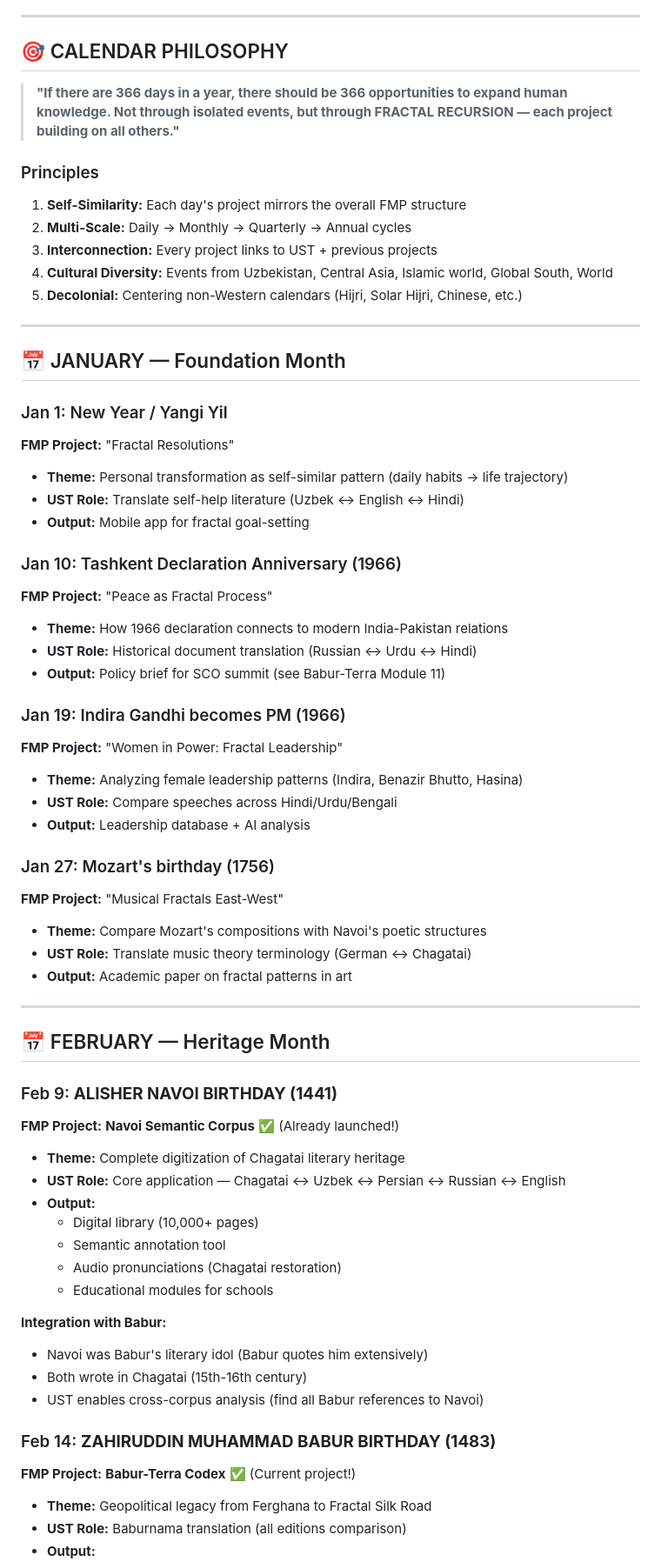
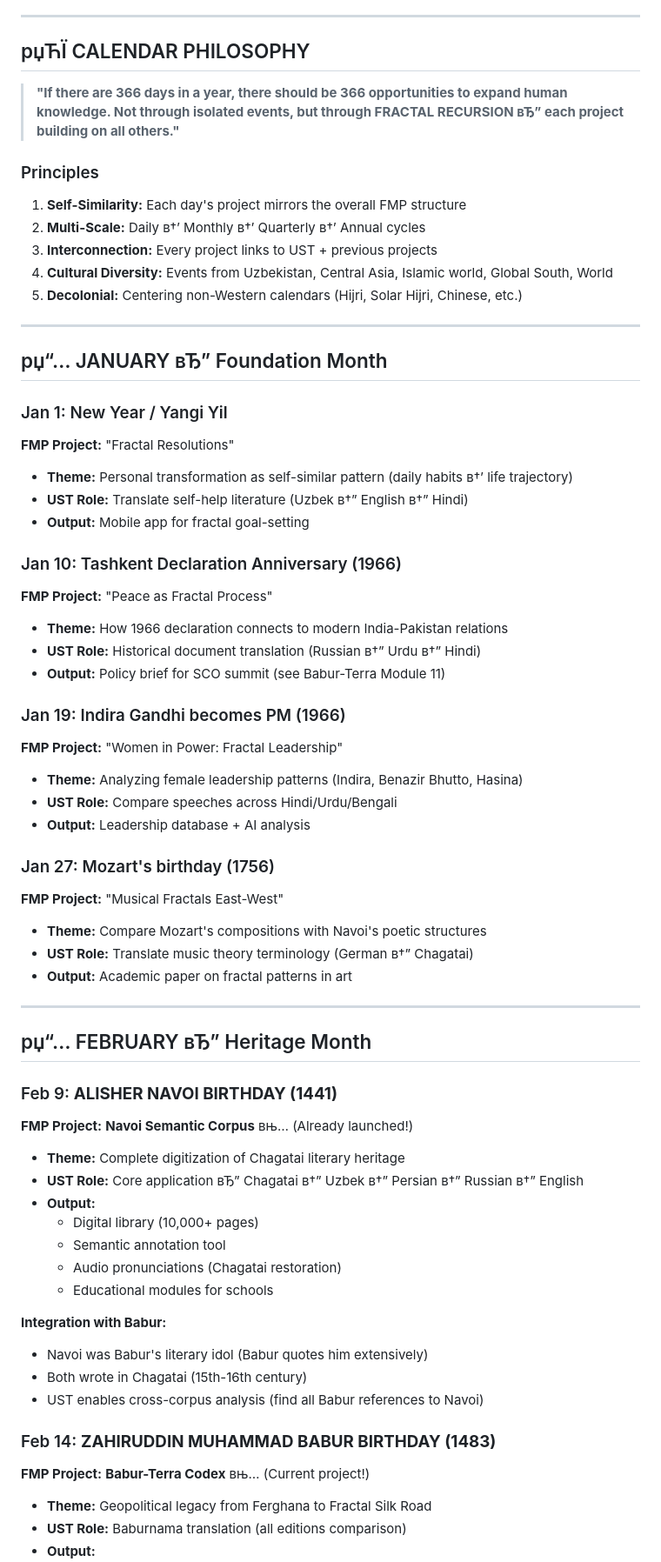
Before and after one commit to Secret-Uzbek/terra-ust-core, a Markdown page: FMP-366-Day-Calendar-v1.0.md, the part around one of its changes. Shown at 87% size. GitHub-like rendering.

```diff
--- a/FMP-366-Day-Calendar-v1.0.md
+++ b/FMP-366-Day-Calendar-v1.0.md
@@ -8,32 +8,32 @@
 
 ---
 
-## 🎯 CALENDAR PHILOSOPHY
+## рџЋЇ CALENDAR PHILOSOPHY
 
-> **"If there are 366 days in a year, there should be 366 opportunities to expand human knowledge. Not through isolated events, but through FRACTAL RECURSION — each project building on all others."**
+> **"If there are 366 days in a year, there should be 366 opportunities to expand human knowledge. Not through isolated events, but through FRACTAL RECURSION вЂ” each project building on all others."**
 
 ### Principles
 
 1. **Self-Similarity:** Each day's project mirrors the overall FMP structure
-2. **Multi-Scale:** Daily → Monthly → Quarterly → Annual cycles
+2. **Multi-Scale:** Daily в†’ Monthly в†’ Quarterly в†’ Annual cycles
 3. **Interconnection:** Every project links to UST + previous projects
 4. **Cultural Diversity:** Events from Uzbekistan, Central Asia, Islamic world, Global South, World
 5. **Decolonial:** Centering non-Western calendars (Hijri, Solar Hijri, Chinese, etc.)
 
 ---
 
-## 📅 JANUARY — Foundation Month
+## рџ“… JANUARY вЂ” Foundation Month
 
 ### Jan 1: New Year / Yangi Yil
 **FMP Project:** "Fractal Resolutions"
-- **Theme:** Personal transformation as self-similar pattern (daily habits → life trajectory)
-- **UST Role:** Translate self-help literature (Uzbek ↔ English ↔ Hindi)
+- **Theme:** Personal transformation as self-similar pattern (daily habits в†’ life trajectory)
+- **UST Role:** Translate self-help literature (Uzbek в†” English в†” Hindi)
 - **Output:** Mobile app for fractal goal-setting
 
 ### Jan 10: Tashkent Declaration Anniversary (1966)
 **FMP Project:** "Peace as Fractal Process"
 - **Theme:** How 1966 declaration connects to modern India-Pakistan relations
-- **UST Role:** Historical document translation (Russian ↔ Urdu ↔ Hindi)
+- **UST Role:** Historical document translation (Russian в†” Urdu в†” Hindi)
 - **Output:** Policy brief for SCO summit (see Babur-Terra Module 11)
 
 ### Jan 19: Indira Gandhi becomes PM (1966)
@@ -45,17 +45,17 @@
 ### Jan 27: Mozart's birthday (1756)
 **FMP Project:** "Musical Fractals East-West"
 - **Theme:** Compare Mozart's compositions with Navoi's poetic structures
-- **UST Role:** Translate music theory terminology (German ↔ Chagatai)
+- **UST Role:** Translate music theory terminology (German в†” Chagatai)
 - **Output:** Academic paper on fractal patterns in art
 
 ---
 
-## 📅 FEBRUARY — Heritage Month
+## рџ“… FEBRUARY вЂ” Heritage Month
 
 ### Feb 9: **ALISHER NAVOI BIRTHDAY (1441)**
-**FMP Project:** **Navoi Semantic Corpus** ✅ (Already launched!)
+**FMP Project:** **Navoi Semantic Corpus** вњ… (Already launched!)
 - **Theme:** Complete digitization of Chagatai literary heritage
-- **UST Role:** Core application — Chagatai ↔ Uzbek ↔ Persian ↔ Russian ↔ English
+- **UST Role:** Core application вЂ” Chagatai в†” Uzbek в†” Persian в†” Russian в†” English
 - **Output:**
   - Digital library (10,000+ pages)
   - Semantic annotation tool
@@ -68,7 +68,7 @@
 - UST enables cross-corpus analysis (find all Babur references to Navoi)
 
 ### Feb 14: **ZAHIRUDDIN MUHAMMAD BABUR BIRTHDAY (1483)**
-**FMP Project:** **Babur-Terra Codex** ✅ (Current project!)
+**FMP Project:** **Babur-Terra Codex** вњ… (Current project!)
 - **Theme:** Geopolitical legacy from Ferghana to Fractal Silk Road
 - **UST Role:** Baburnama translation (all editions comparison)
 - **Output:**
```
Also changed, not shown: other parts of FMP-366-Day-Calendar-v1.0.md (+43 -43 lines).
